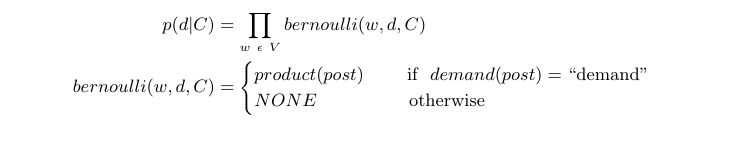
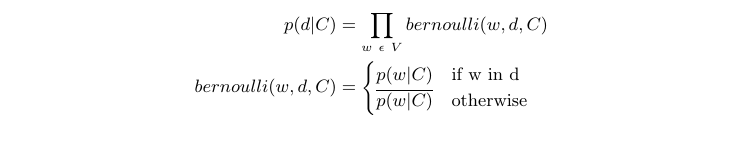
Before and after one commit to daniel-kurzynski/noise-to-opportunity-ml, a LaTeX paper (paper/paper.tex, which reads paper/sections/4_implementation.tex): part of page 12 of 14, cut so that both start at the same text. Compiled offline with pdfLaTeX.

Commit message:
implementation bernoulli

```diff
--- a/paper/sections/4_implementation.tex
+++ b/paper/sections/4_implementation.tex
@@ -111,7 +111,7 @@ The bernoulli event model is especially suited for \todo{write on}.
 	p(d|C) &= \prod_{w~\epsilon~V} bernoulli(w, d, C) \\
 	bernoulli(w, d, C) &=
 	\begin{cases}
-		product(post)~~~~~~~\text{if }~demand(post) = \operatorname{``demand''} \\
-		NONE~~~~~~~~~~~~~~~\text{otherwise}
+		p(w|C) 					&\text{if w in d}\\
+		\overline{p(w|C)} 		&\text{otherwise}
 	\end{cases}
 	\end{align*}
```
Also changed, not shown: paper/sections/4_implementation.tex (2 more changed lines).
